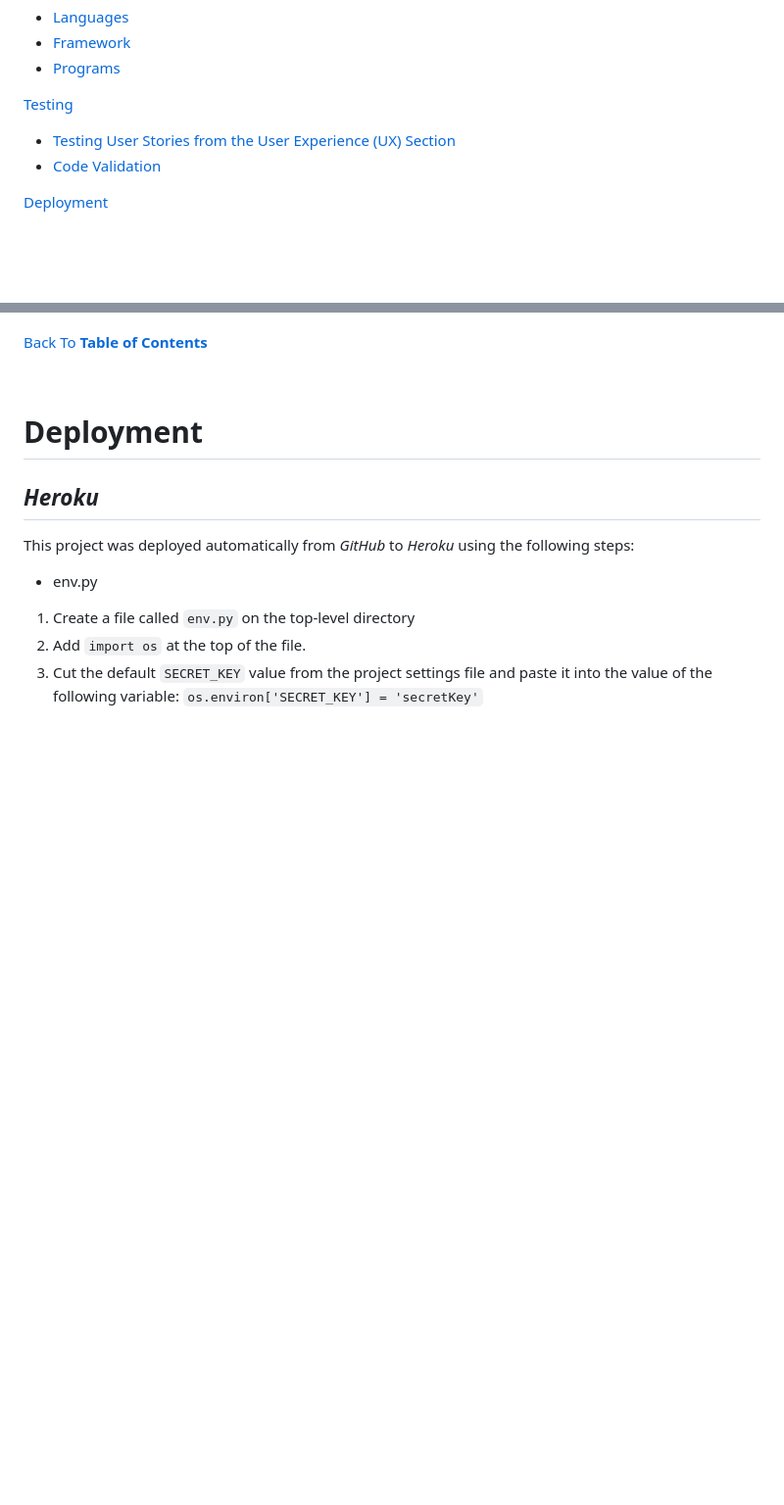
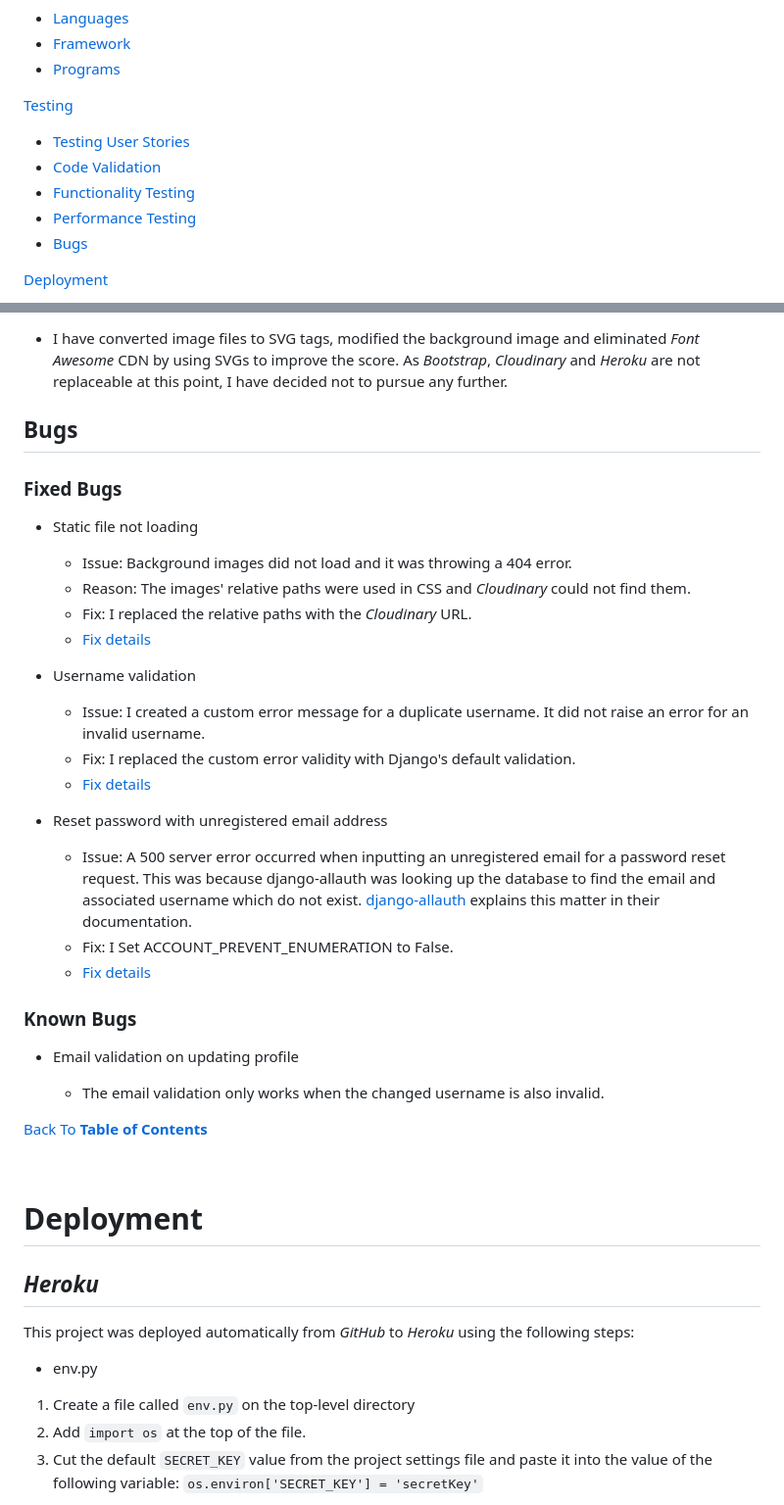
Before and after one commit to sejungkwak/krie, a Markdown page: README.md, 2 parts joined by grey strips. Shown: that part at 98% size. Rendered like a GitHub page; blank space fills up the shorter version.

```diff
--- a/README.md
+++ b/README.md
@@ -40,8 +40,11 @@ __Note__: The site is for educational purposes only and written in English.
 - [Programs](#programs)
 
 [Testing](#testing)
-- [Testing User Stories from the User Experience (UX) Section](#testing-user-stories-from-the-user-experience-ux-section)
+- [Testing User Stories](#testing-user-stories-from-the-user-experience-ux-section)
 - [Code Validation](#code-validation)
+- [Functionality Testing](#functionality-testing)
+- [Performance Testing](#performance-testing)
+- [Bugs](#bugs)
 
 [Deployment](#deployment)
 - [Heroku](#heroku)
@@ -1026,3 +1044,33 @@ Django-allauth was used for authentication pages.
+- I have converted image files to SVG tags, modified the background image and eliminated _Font Awesome_ CDN by using SVGs to improve the score. As _Bootstrap_, _Cloudinary_ and _Heroku_ are not replaceable at this point, I have decided not to pursue any further.
+
+## Bugs
+
+### Fixed Bugs
+
+- Static file not loading
+
+    - Issue: Background images did not load and it was throwing a 404 error.
+    - Reason: The images' relative paths were used in CSS and _Cloudinary_ could not find them.
+    - Fix: I replaced the relative paths with the _Cloudinary_ URL.
+    - [Fix details](https://github.com/sejungkwak/krie/commit/73795732507f678cd110916c22242c6c5be56ab7)
+
+- Username validation
+
+    - Issue: I created a custom error message for a duplicate username. It did not raise an error for an invalid username.
+    - Fix: I replaced the custom error validity with Django's default validation.
+    - [Fix details](https://github.com/sejungkwak/krie/commit/e78a7b13f432bed08fb58616d9d2f3da82baefa2)
+
+- Reset password with unregistered email address
+
+    - Issue: A 500 server error occurred when inputting an unregistered email for a password reset request. This was because django-allauth was looking up the database to find the email and associated username which do not exist. [django-allauth](https://django-allauth.readthedocs.io/en/latest/configuration.html) explains this matter in their documentation.
+    - Fix: I Set ACCOUNT_PREVENT_ENUMERATION to False.
+    - [Fix details](https://github.com/sejungkwak/krie/commit/00b0b5a0785bcf64f233660f524c5689d78b9c03)
+
+### Known Bugs
+
+- Email validation on updating profile
+
+    - The email validation only works when the changed username is also invalid.
 
 [Back To **Table of Contents**](#table-of-contents)
 
```
Also changed, not shown: other parts of README.md (+17 -2 lines), documentation/testing/lighthouse.png (added), documentation/testing/lighthouse_opportunity.png (added).
